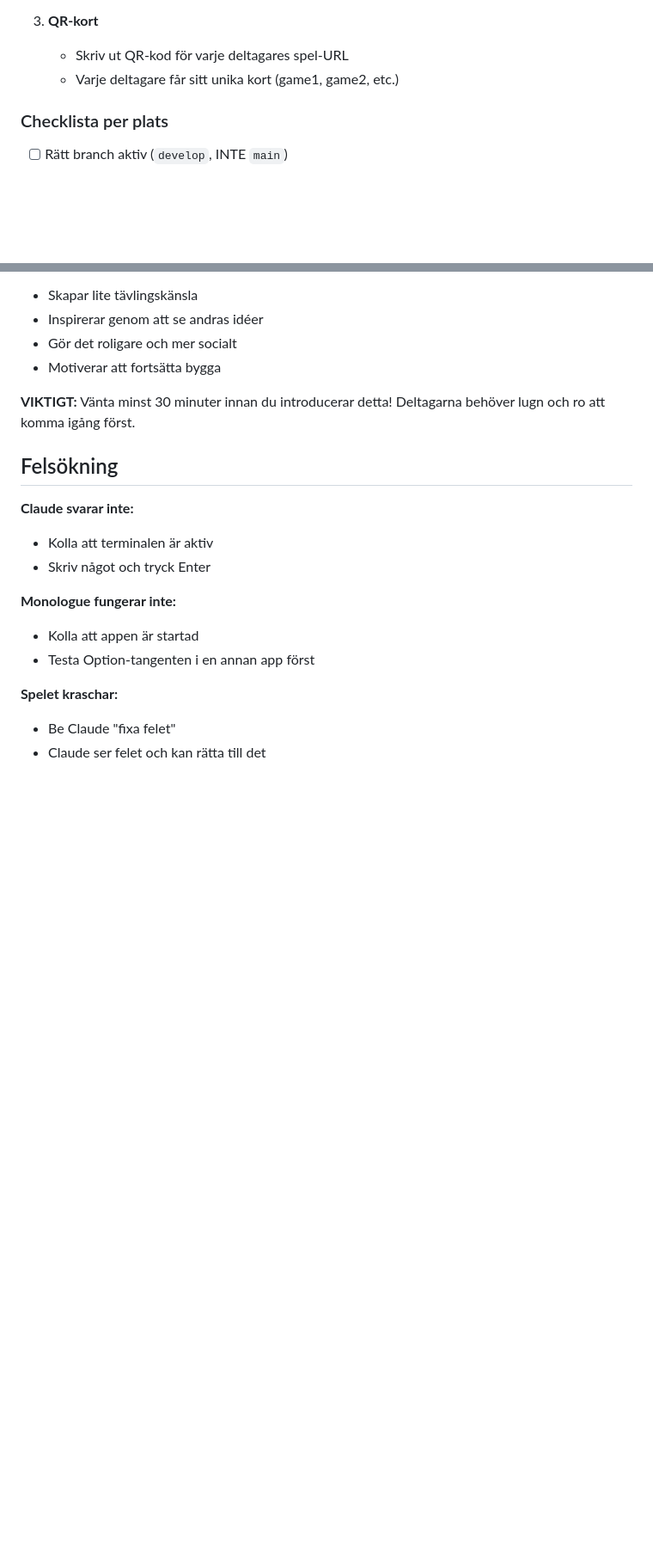
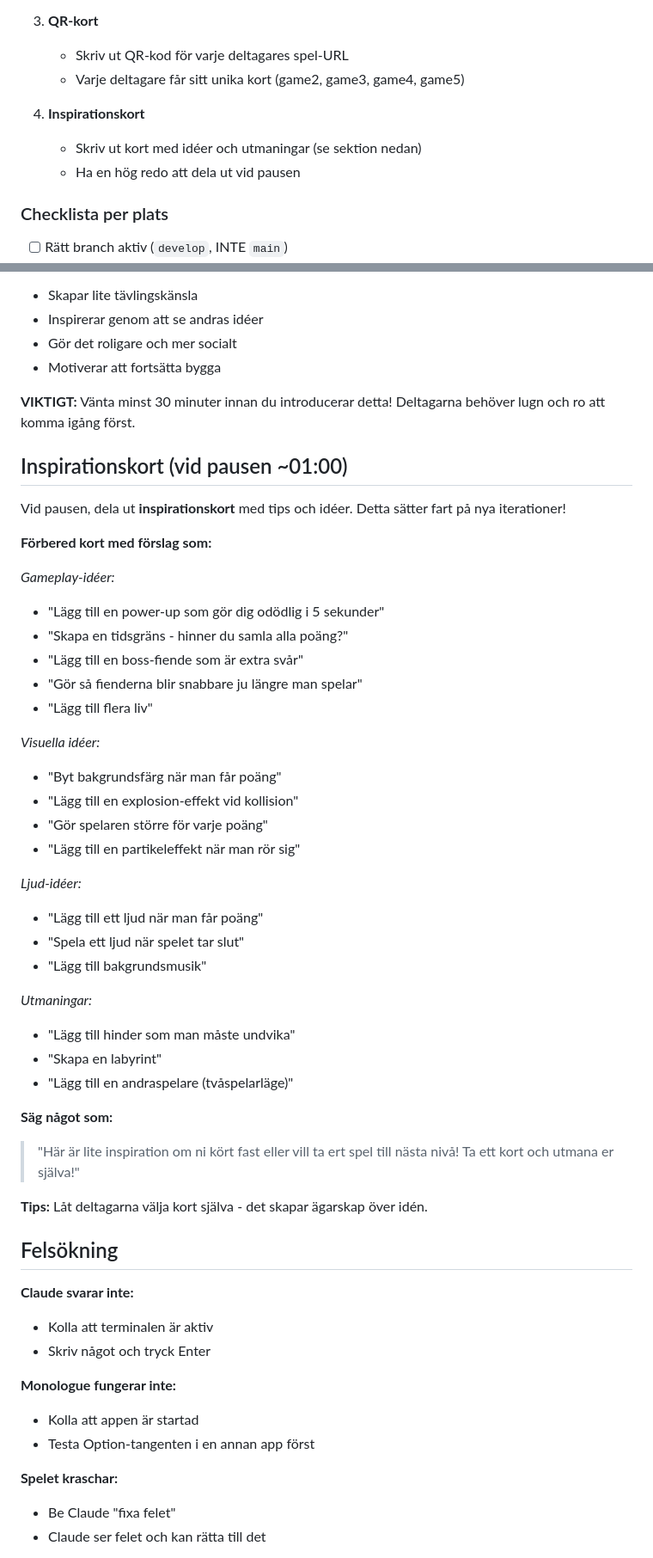
Before and after one commit to ekandreas/game1, a Markdown page: INSTRUCTOR.md, 2 parts joined by grey strips. Shown at 86% size. GitHub-like rendering; blank space fills up the shorter version.

Commit message:
Lägg till inspirationskort-moment i schemat
- Delas ut vid pausen (~01:00)
- Gameplay, visuella, ljud och utmanings-idéer
- Sätter fart på iterationerna i fas 2
- Tillagt i förberedelse-checklistan

Co-Authored-By: Claude Opus 4.5 <noreply@anthropic.com>

```diff
--- a/INSTRUCTOR.md
+++ b/INSTRUCTOR.md
@@ -29,7 +29,11 @@ För varje deltagarplats, förbered:
 
 3. **QR-kort**
    - Skriv ut QR-kod för varje deltagares spel-URL
-   - Varje deltagare får sitt unika kort (game1, game2, etc.)
+   - Varje deltagare får sitt unika kort (game2, game3, game4, game5)
+
+4. **Inspirationskort**
+   - Skriv ut kort med idéer och utmaningar (se sektion nedan)
+   - Ha en hög redo att dela ut vid pausen
 
 ### Checklista per plats
 
@@ -125,6 +129,40 @@ När deltagarna har kommit igång och börjat få något på skärmen, introduce
 - Motiverar att fortsätta bygga
 
 **VIKTIGT:** Vänta minst 30 minuter innan du introducerar detta! Deltagarna behöver lugn och ro att komma igång först.
+
+## Inspirationskort (vid pausen ~01:00)
+
+Vid pausen, dela ut **inspirationskort** med tips och idéer. Detta sätter fart på nya iterationer!
+
+**Förbered kort med förslag som:**
+
+*Gameplay-idéer:*
+- "Lägg till en power-up som gör dig odödlig i 5 sekunder"
+- "Skapa en tidsgräns - hinner du samla alla poäng?"
+- "Lägg till en boss-fiende som är extra svår"
+- "Gör så fienderna blir snabbare ju längre man spelar"
+- "Lägg till flera liv"
+
+*Visuella idéer:*
+- "Byt bakgrundsfärg när man får poäng"
+- "Lägg till en explosion-effekt vid kollision"
+- "Gör spelaren större för varje poäng"
+- "Lägg till en partikeleffekt när man rör sig"
+
+*Ljud-idéer:*
+- "Lägg till ett ljud när man får poäng"
+- "Spela ett ljud när spelet tar slut"
+- "Lägg till bakgrundsmusik"
+
+*Utmaningar:*
+- "Lägg till hinder som man måste undvika"
+- "Skapa en labyrint"
+- "Lägg till en andraspelare (tvåspelarläge)"
+
+**Säg något som:**
+> "Här är lite inspiration om ni kört fast eller vill ta ert spel till nästa nivå! Ta ett kort och utmana er själva!"
+
+**Tips:** Låt deltagarna välja kort själva - det skapar ägarskap över idén.
 
 ## Felsökning
 
```
Also changed, not shown: other parts of INSTRUCTOR.md (+2 -2 lines).
